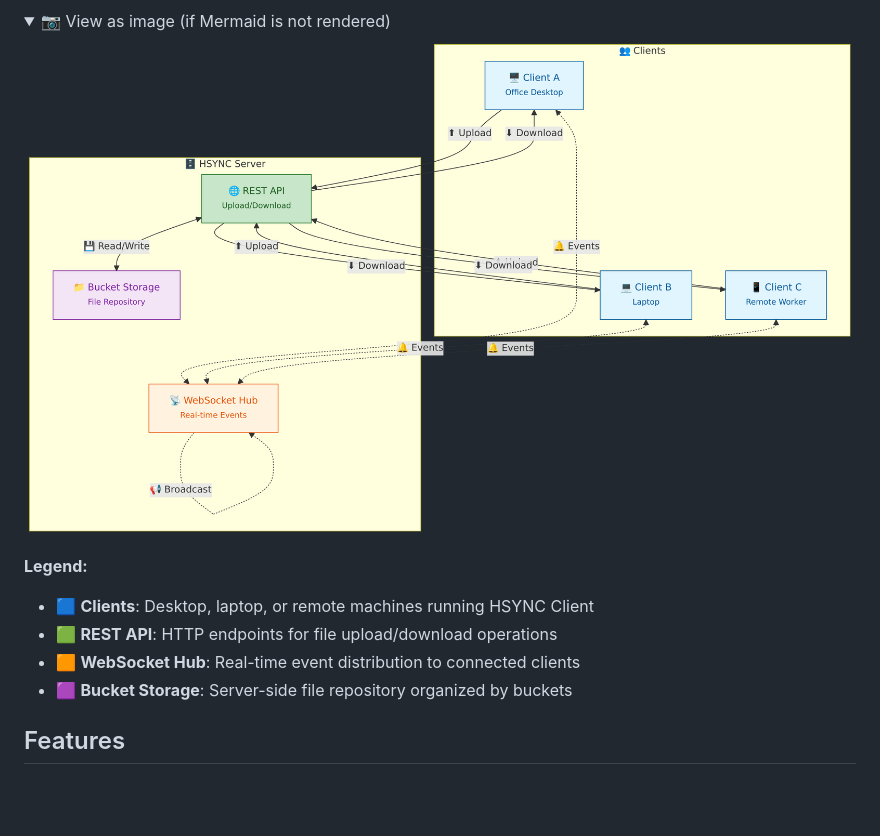
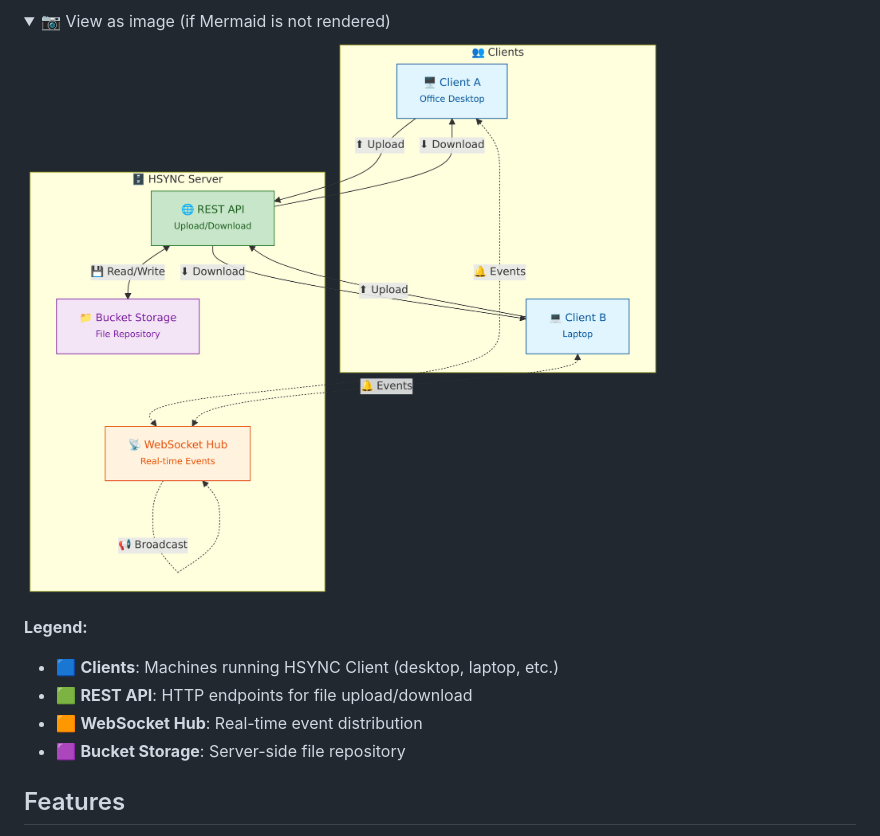
Before and after one commit to albertsdk/hsync-server, a Markdown page: README.md, the part around one of its changes. Drawn GitHub-style; pictures changed too: docs/images/README-1.png; folded sections open; blank space fills up the shorter version.

Commit message:
docs: simplify architecture diagram to 2 clients
- Reduce from 3 clients to 2 (Client A, Client B)
- Simplify legend descriptions

```diff
--- a/README.md
+++ b/README.md
@@ -55,10 +50,10 @@ flowchart TB
 </details>
 
 **Legend:**
-- 🟦 **Clients**: Desktop, laptop, or remote machines running HSYNC Client
-- 🟩 **REST API**: HTTP endpoints for file upload/download operations
-- 🟧 **WebSocket Hub**: Real-time event distribution to connected clients
-- 🟪 **Bucket Storage**: Server-side file repository organized by buckets
+- 🟦 **Clients**: Machines running HSYNC Client (desktop, laptop, etc.)
+- 🟩 **REST API**: HTTP endpoints for file upload/download
+- 🟧 **WebSocket Hub**: Real-time event distribution
+- 🟪 **Bucket Storage**: Server-side file repository
 
 ## Features
 
```
Also changed, not shown: other parts of README.md (+0 -5 lines), docs/images/sync-flow-6.png.
